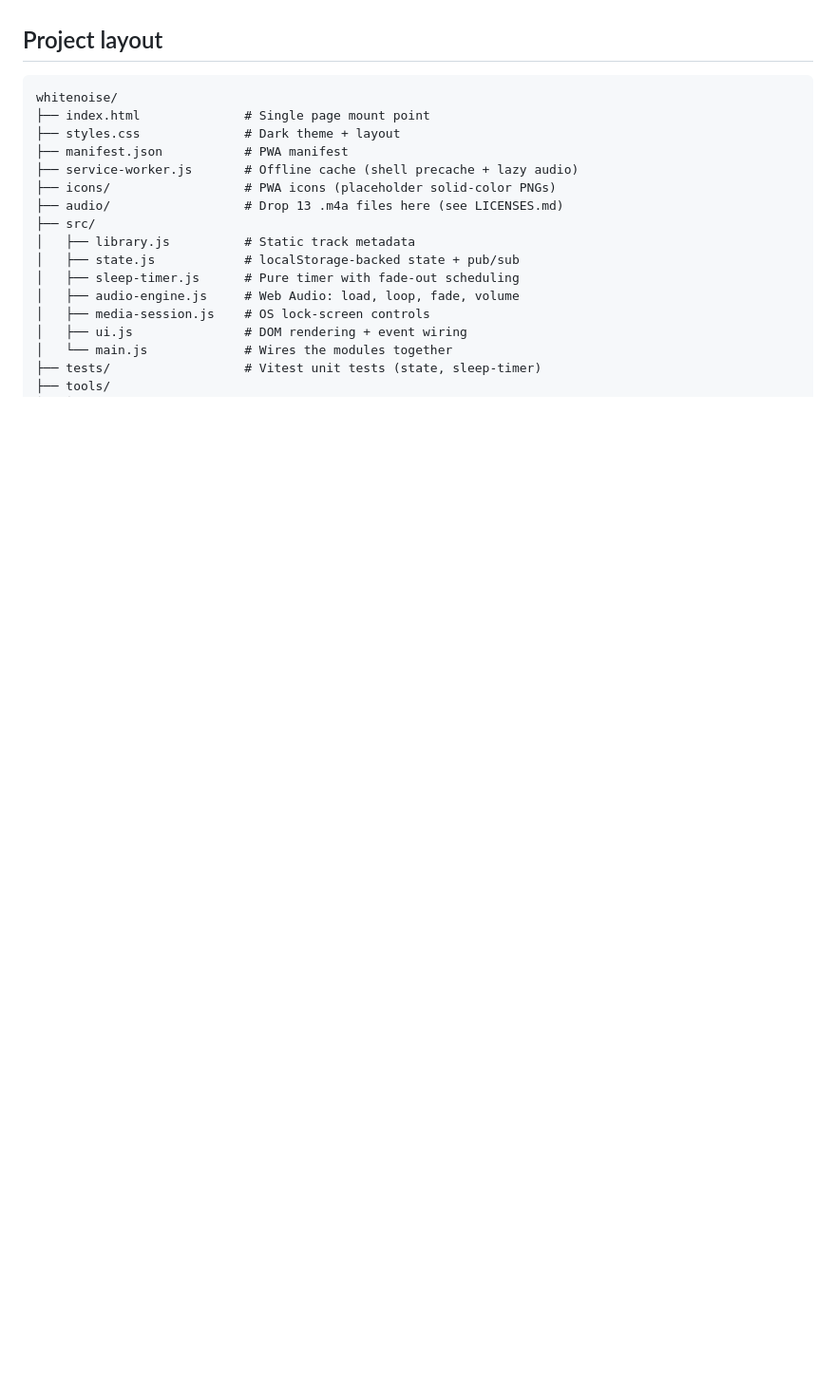
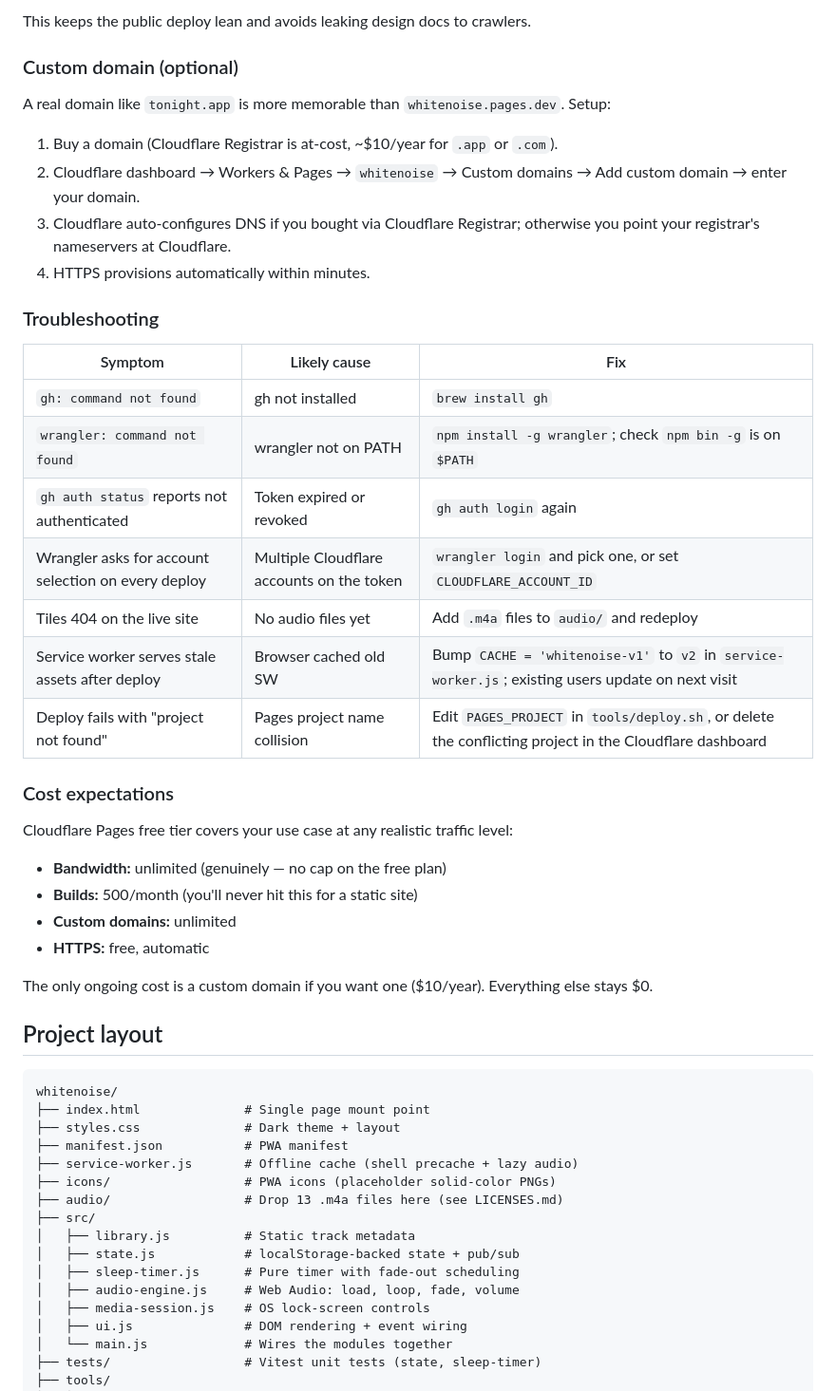
Before and after one commit to bluemapleman/whitenoise, a Markdown page: README.md, the part around one of its changes. Shown at 95% size. Rendered like a GitHub page; blank space fills up the shorter version.

```diff
--- a/README.md
+++ b/README.md
@@ -38,3 +89,36 @@ The script prints the live URL when it finishes (e.g. `https://whitenoise.pages.
+This keeps the public deploy lean and avoids leaking design docs to crawlers.
+
+### Custom domain (optional)
+
+A real domain like `tonight.app` is more memorable than `whitenoise.pages.dev`. Setup:
+
+1. Buy a domain (Cloudflare Registrar is at-cost, ~$10/year for `.app` or `.com`).
+2. Cloudflare dashboard → Workers & Pages → `whitenoise` → Custom domains → Add custom domain → enter your domain.
+3. Cloudflare auto-configures DNS if you bought via Cloudflare Registrar; otherwise you point your registrar's nameservers at Cloudflare.
+4. HTTPS provisions automatically within minutes.
+
+### Troubleshooting
+
+| Symptom | Likely cause | Fix |
+|---|---|---|
+| `gh: command not found` | gh not installed | `brew install gh` |
+| `wrangler: command not found` | wrangler not on PATH | `npm install -g wrangler`; check `npm bin -g` is on `$PATH` |
+| `gh auth status` reports not authenticated | Token expired or revoked | `gh auth login` again |
+| Wrangler asks for account selection on every deploy | Multiple Cloudflare accounts on the token | `wrangler login` and pick one, or set `CLOUDFLARE_ACCOUNT_ID` |
+| Tiles 404 on the live site | No audio files yet | Add `.m4a` files to `audio/` and redeploy |
+| Service worker serves stale assets after deploy | Browser cached old SW | Bump `CACHE = 'whitenoise-v1'` to `v2` in `service-worker.js`; existing users update on next visit |
+| Deploy fails with "project not found" | Pages project name collision | Edit `PAGES_PROJECT` in `tools/deploy.sh`, or delete the conflicting project in the Cloudflare dashboard |
+
+### Cost expectations
+
+Cloudflare Pages free tier covers your use case at any realistic traffic level:
+
+- **Bandwidth:** unlimited (genuinely — no cap on the free plan)
+- **Builds:** 500/month (you'll never hit this for a static site)
+- **Custom domains:** unlimited
+- **HTTPS:** free, automatic
+
+The only ongoing cost is a custom domain if you want one ($10/year). Everything else stays $0.
 
 ## Project layout
 
```
Also changed, not shown: other parts of README.md (+56 -5 lines).
